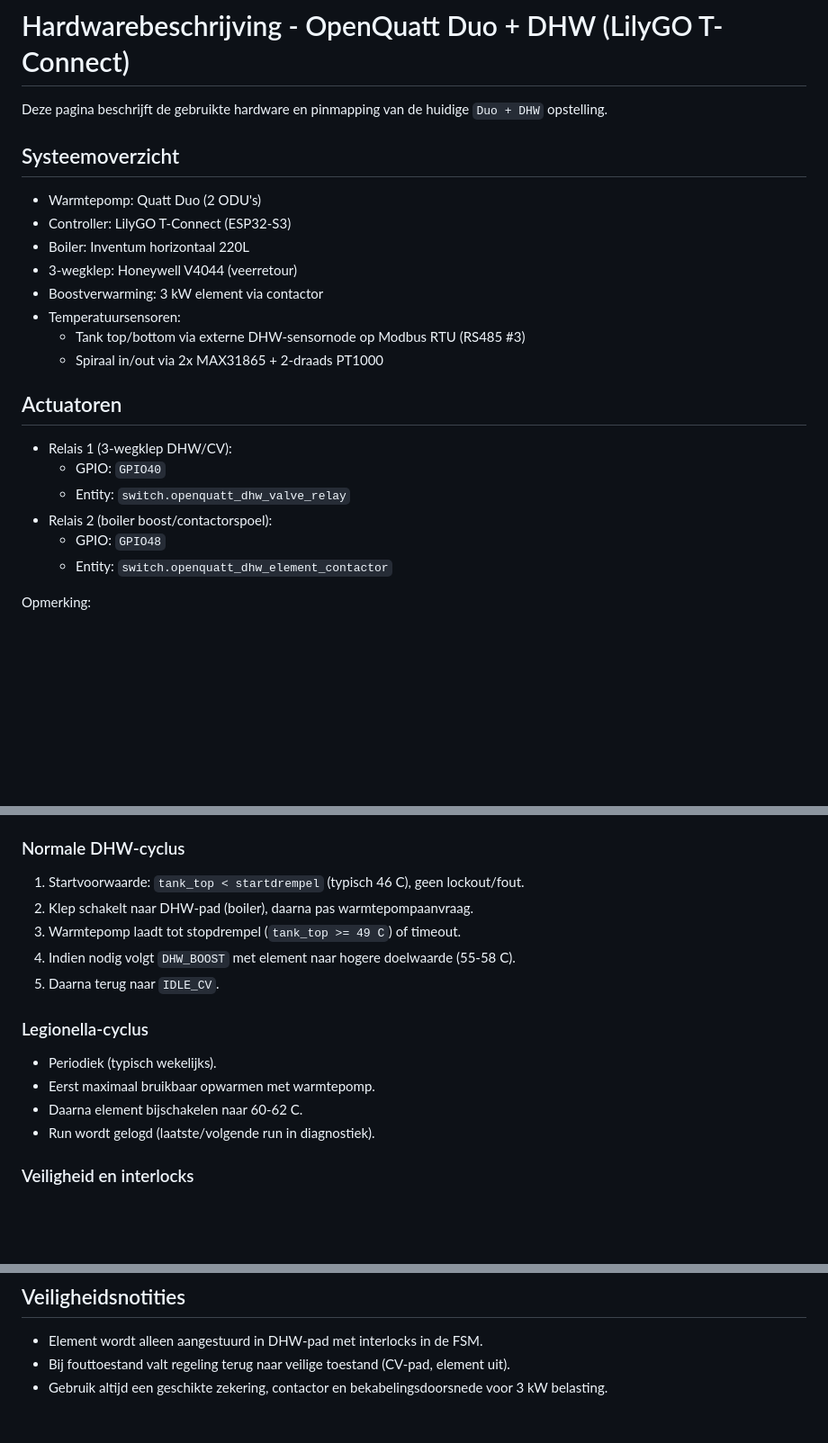
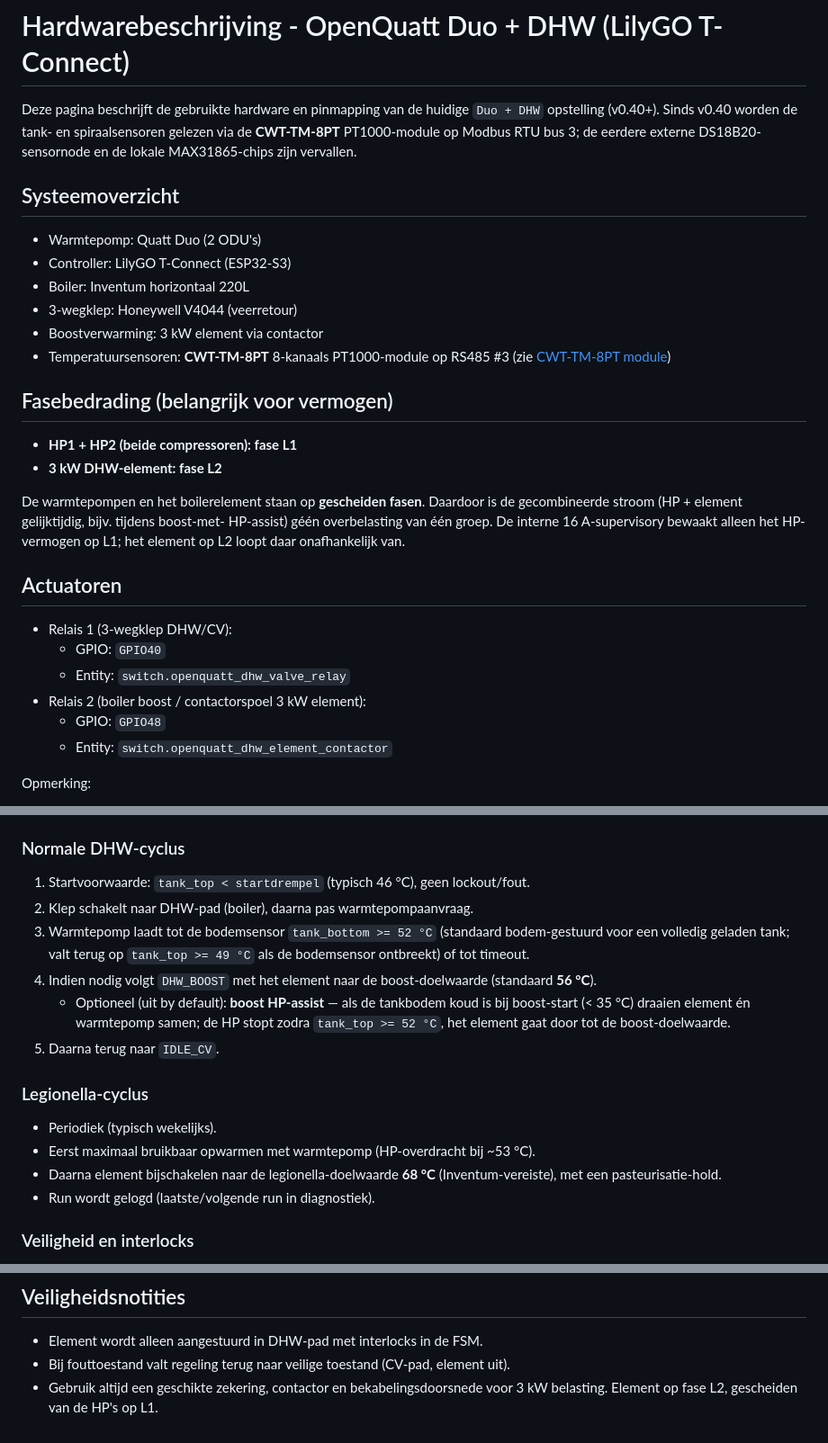
Before and after one commit to sdh1981/OpenQuatt-with-DHW-system, a Markdown page: docs/hardware-dhw-lilygo.md, 3 parts joined by grey strips. Shown at 90% size. Drawn GitHub-style; blank space fills up the shorter version.

```diff
--- a/docs/hardware-dhw-lilygo.md
+++ b/docs/hardware-dhw-lilygo.md
@@ -1,6 +1,9 @@
 # Hardwarebeschrijving - OpenQuatt Duo + DHW (LilyGO T-Connect)
 
-Deze pagina beschrijft de gebruikte hardware en pinmapping van de huidige `Duo + DHW` opstelling.
+Deze pagina beschrijft de gebruikte hardware en pinmapping van de huidige
+`Duo + DHW` opstelling (v0.40+). Sinds v0.40 worden de tank- en spiraalsensoren
+gelezen via de **CWT-TM-8PT** PT1000-module op Modbus RTU bus 3; de eerdere
+externe DS18B20-sensornode en de lokale MAX31865-chips zijn vervallen.
 
 ## Systeemoverzicht
 
@@ -9,16 +12,25 @@ Deze pagina beschrijft de gebruikte hardware en pinmapping van de huidige `Duo +
 - Boiler: Inventum horizontaal 220L
 - 3-wegklep: Honeywell V4044 (veerretour)
 - Boostverwarming: 3 kW element via contactor
-- Temperatuursensoren:
-  - Tank top/bottom via externe DHW-sensornode op Modbus RTU (RS485 #3)
-  - Spiraal in/out via 2x MAX31865 + 2-draads PT1000
+- Temperatuursensoren: **CWT-TM-8PT** 8-kanaals PT1000-module op RS485 #3
+  (zie [CWT-TM-8PT module](cwt-tm-8pt-pt1000-module-v0.40.md))
+
+## Fasebedrading (belangrijk voor vermogen)
+
+- **HP1 + HP2 (beide compressoren): fase L1**
+- **3 kW DHW-element: fase L2**
+
+De warmtepompen en het boilerelement staan op **gescheiden fasen**. Daardoor is
+de gecombineerde stroom (HP + element gelijktijdig, bijv. tijdens boost-met-
+HP-assist) géén overbelasting van één groep. De interne 16 A-supervisory bewaakt
+alleen het HP-vermogen op L1; het element op L2 loopt daar onafhankelijk van.
 
 ## Actuatoren
 
 - Relais 1 (3-wegklep DHW/CV):
   - GPIO: `GPIO40`
   - Entity: `switch.openquatt_dhw_valve_relay`
-- Relais 2 (boiler boost/contactorspoel):
+- Relais 2 (boiler boost / contactorspoel 3 kW element):
   - GPIO: `GPIO48`
   - Entity: `switch.openquatt_dhw_element_contactor`
 
@@ -112,17 +132,24 @@ De DHW-regeling draait als finite state machine (FSM) met veilige interlocks.
 
 ### Normale DHW-cyclus
 
-1. Startvoorwaarde: `tank_top < startdrempel` (typisch 46 C), geen lockout/fout.
+1. Startvoorwaarde: `tank_top < startdrempel` (typisch 46 °C), geen lockout/fout.
 2. Klep schakelt naar DHW-pad (boiler), daarna pas warmtepompaanvraag.
-3. Warmtepomp laadt tot stopdrempel (`tank_top >= 49 C`) of timeout.
-4. Indien nodig volgt `DHW_BOOST` met element naar hogere doelwaarde (55-58 C).
+3. Warmtepomp laadt tot de bodemsensor `tank_bottom >= 52 °C` (standaard
+   bodem-gestuurd voor een volledig geladen tank; valt terug op `tank_top >= 49 °C`
+   als de bodemsensor ontbreekt) of tot timeout.
+4. Indien nodig volgt `DHW_BOOST` met het element naar de boost-doelwaarde
+   (standaard **56 °C**).
+   - Optioneel (uit by default): **boost HP-assist** — als de tankbodem koud is
+     bij boost-start (< 35 °C) draaien element én warmtepomp samen; de HP stopt
+     zodra `tank_top >= 52 °C`, het element gaat door tot de boost-doelwaarde.
 5. Daarna terug naar `IDLE_CV`.
 
 ### Legionella-cyclus
 
 - Periodiek (typisch wekelijks).
-- Eerst maximaal bruikbaar opwarmen met warmtepomp.
-- Daarna element bijschakelen naar 60-62 C.
+- Eerst maximaal bruikbaar opwarmen met warmtepomp (HP-overdracht bij ~53 °C).
+- Daarna element bijschakelen naar de legionella-doelwaarde **68 °C**
+  (Inventum-vereiste), met een pasteurisatie-hold.
 - Run wordt gelogd (laatste/volgende run in diagnostiek).
 
 ### Veiligheid en interlocks
@@ -137,4 +164,5 @@ De DHW-regeling draait als finite state machine (FSM) met veilige interlocks.
 
 - Element wordt alleen aangestuurd in DHW-pad met interlocks in de FSM.
 - Bij fouttoestand valt regeling terug naar veilige toestand (CV-pad, element uit).
-- Gebruik altijd een geschikte zekering, contactor en bekabelingsdoorsnede voor 3 kW belasting.
+- Gebruik altijd een geschikte zekering, contactor en bekabelingsdoorsnede voor
+  3 kW belasting. Element op fase L2, gescheiden van de HP's op L1.
```
Also changed, not shown: other parts of docs/hardware-dhw-lilygo.md (+39 -31 lines).
